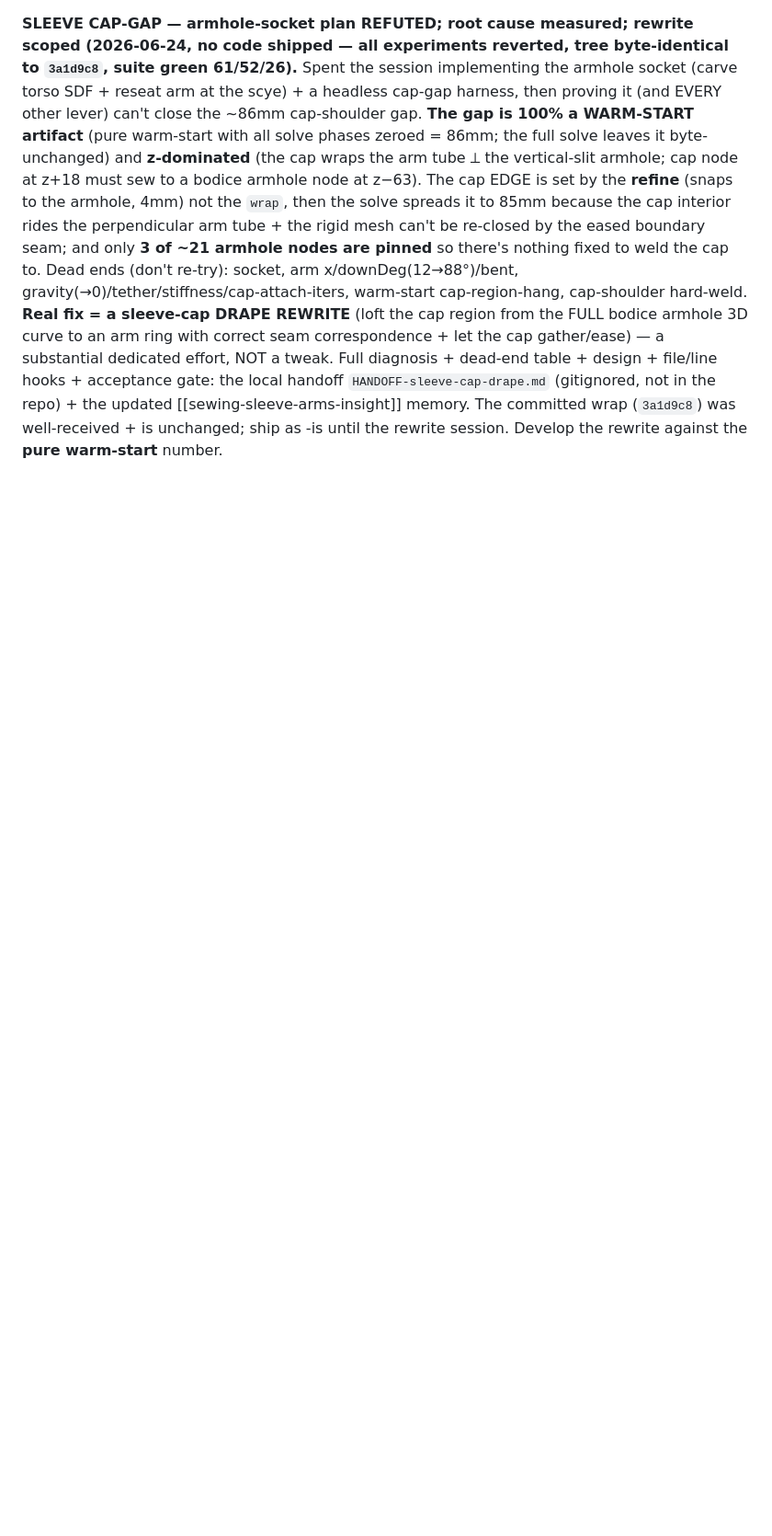
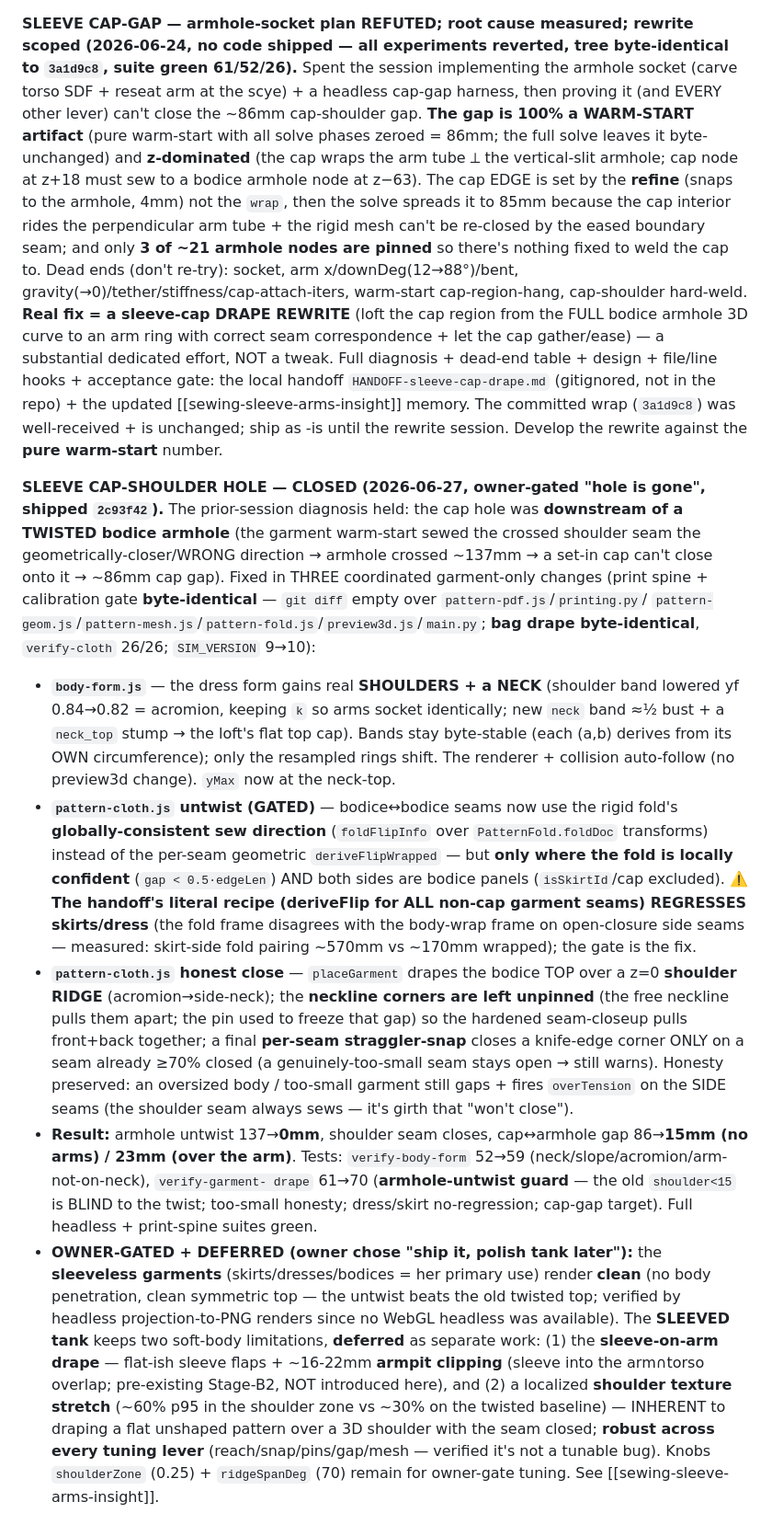
Before and after one commit to EWH2000/sewingapp, a Markdown page: CLAUDE.md, the part around the change. Shown at 92% size. Rendered like a GitHub page; blank space fills up the shorter version.

Commit message:
docs: status — sleeve cap-shoulder hole closed (M6); sleeved-tank polish deferred
Co-Authored-By: Claude Opus 4.8 (1M context) <noreply@anthropic.com>

```diff
--- a/CLAUDE.md
+++ b/CLAUDE.md
@@ -550,3 +550,41 @@ substantial dedicated effort, NOT a tweak. Full diagnosis + dead-end table + des
 acceptance gate: the local handoff `HANDOFF-sleeve-cap-drape.md` (gitignored, not in the repo) + the updated
 [[sewing-sleeve-arms-insight]] memory. The committed wrap (`3a1d9c8`) was well-received + is unchanged; ship as
 -is until the rewrite session. Develop the rewrite against the **pure warm-start** number.
+
+**SLEEVE CAP-SHOULDER HOLE — CLOSED (2026-06-27, owner-gated "hole is gone", shipped `2c93f42`).** The
+prior-session diagnosis held: the cap hole was **downstream of a TWISTED bodice armhole** (the garment
+warm-start sewed the crossed shoulder seam the geometrically-closer/WRONG direction → armhole crossed
+~137mm → a set-in cap can't close onto it → ~86mm cap gap). Fixed in THREE coordinated garment-only changes
+(print spine + calibration gate **byte-identical** — `git diff` empty over `pattern-pdf.js`/`printing.py`/
+`pattern-geom.js`/`pattern-mesh.js`/`pattern-fold.js`/`preview3d.js`/`main.py`; **bag drape byte-identical**,
+`verify-cloth` 26/26; `SIM_VERSION` 9→10):
+- **`body-form.js`** — the dress form gains real **SHOULDERS + a NECK** (shoulder band lowered yf 0.84→0.82 =
+  acromion, keeping `k` so arms socket identically; new `neck` band ≈½ bust + a `neck_top` stump → the loft's
+  flat top cap). Bands stay byte-stable (each (a,b) derives from its OWN circumference); only the resampled
+  rings shift. The renderer + collision auto-follow (no preview3d change). `yMax` now at the neck-top.
+- **`pattern-cloth.js` untwist (GATED)** — bodice↔bodice seams now use the rigid fold's **globally-consistent
+  sew direction** (`foldFlipInfo` over `PatternFold.foldDoc` transforms) instead of the per-seam geometric
+  `deriveFlipWrapped` — but **only where the fold is locally confident** (`gap < 0.5·edgeLen`) AND both sides
+  are bodice panels (`isSkirtId`/cap excluded). ⚠️ **The handoff's literal recipe (deriveFlip for ALL non-cap
+  garment seams) REGRESSES skirts/dress** (the fold frame disagrees with the body-wrap frame on open-closure
+  side seams — measured: skirt-side fold pairing ~570mm vs ~170mm wrapped); the gate is the fix.
+- **`pattern-cloth.js` honest close** — `placeGarment` drapes the bodice TOP over a z=0 **shoulder RIDGE**
+  (acromion→side-neck); the **neckline corners are left unpinned** (the free neckline pulls them apart; the
+  pin used to freeze that gap) so the hardened seam-closeup pulls front+back together; a final **per-seam
+  straggler-snap** closes a knife-edge corner ONLY on a seam already ≥70% closed (a genuinely-too-small seam
+  stays open → still warns). Honesty preserved: an oversized body / too-small garment still gaps + fires
+  `overTension` on the SIDE seams (the shoulder seam always sews — it's girth that "won't close").
+- **Result:** armhole untwist 137→**0mm**, shoulder seam closes, cap↔armhole gap 86→**15mm (no arms) / 23mm
+  (over the arm)**. Tests: `verify-body-form` 52→59 (neck/slope/acromion/arm-not-on-neck), `verify-garment-
+  drape` 61→70 (**armhole-untwist guard** — the old `shoulder<15` is BLIND to the twist; too-small honesty;
+  dress/skirt no-regression; cap-gap target). Full headless + print-spine suites green.
+- **OWNER-GATED + DEFERRED (owner chose "ship it, polish tank later"):** the **sleeveless garments**
+  (skirts/dresses/bodices = her primary use) render **clean** (no body penetration, clean symmetric top — the
+  untwist beats the old twisted top; verified by headless projection-to-PNG renders since no WebGL headless
+  was available). The **SLEEVED tank** keeps two soft-body limitations, **deferred** as separate work: (1) the
+  **sleeve-on-arm drape** — flat-ish sleeve flaps + ~16-22mm **armpit clipping** (sleeve into the arm∩torso
+  overlap; pre-existing Stage-B2, NOT introduced here), and (2) a localized **shoulder texture stretch** (~60%
+  p95 in the shoulder zone vs ~30% on the twisted baseline) — INHERENT to draping a flat unshaped pattern over
+  a 3D shoulder with the seam closed; **robust across every tuning lever** (reach/snap/pins/gap/mesh — verified
+  it's not a tunable bug). Knobs `shoulderZone` (0.25) + `ridgeSpanDeg` (70) remain for owner-gate tuning.
+  See [[sewing-sleeve-arms-insight]].
```
